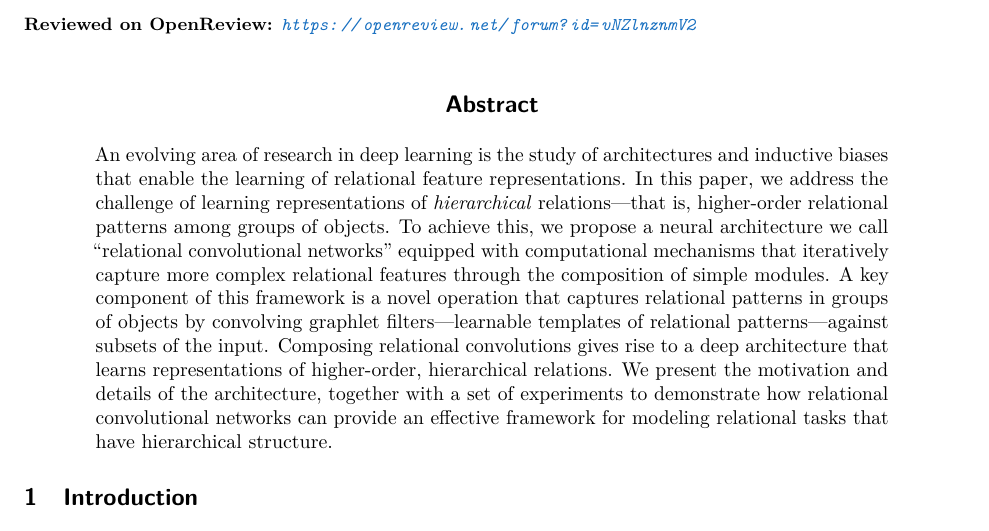
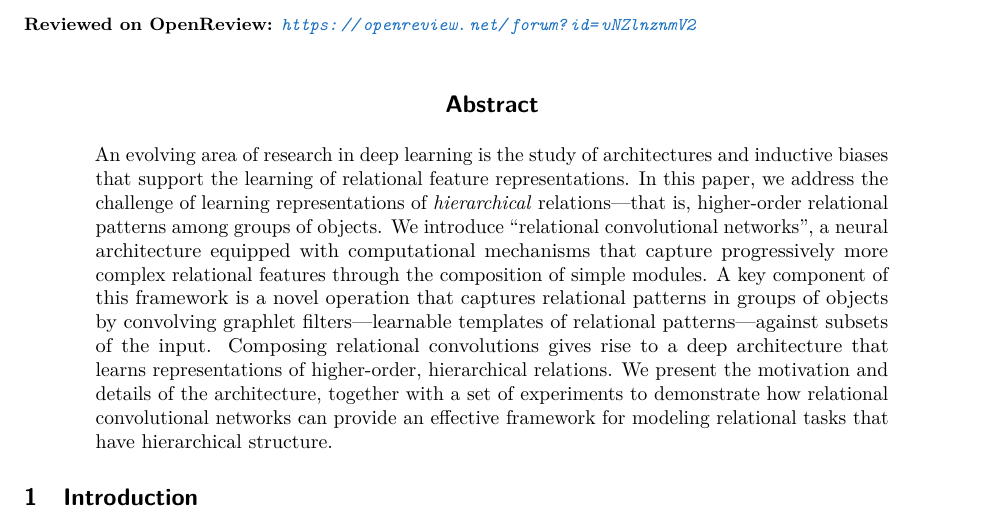
Before and after one commit to Awni00/relational-convolutions, a LaTeX paper (tmlr/main.tex, which reads tmlr/abstract.tex): part of page 1 of 31, cut so that both start at the same text. Compiled offline with pdfLaTeX.

Commit message:
minor revisions

```diff
--- a/tmlr/abstract.tex
+++ b/tmlr/abstract.tex
@@ -1,6 +1,6 @@
 \begin{abstract}
-    An evolving area of research in deep learning is the study of architectures and inductive biases that enable the learning of relational feature representations.
-    In this paper, we address the challenge of learning representations of \textit{hierarchical} relations---that is, higher-order relational patterns among groups of objects. To achieve this, we propose a neural architecture we call ``relational convolutional networks'' equipped with computational mechanisms that iteratively capture more complex relational features through the composition of simple modules.
+    An evolving area of research in deep learning is the study of architectures and inductive biases that support the learning of relational feature representations.
+    In this paper, we address the challenge of learning representations of \textit{hierarchical} relations---that is, higher-order relational patterns among groups of objects. We introduce ``relational convolutional networks'', a neural architecture equipped with computational mechanisms that capture progressively more complex relational features through the composition of simple modules.
     % Given a collection of objects, pairwise relations are modeled via inner products of feature maps.
     % We formalize a relational convolution operation in which graphlet filters are matched against patches of the input (i.e, groupings of objects), capturing the relational pattern in each group of objects.
     A key component of this framework is a novel operation that captures relational patterns in groups of objects by convolving graphlet filters---learnable templates of relational patterns---against subsets of the input.
```
